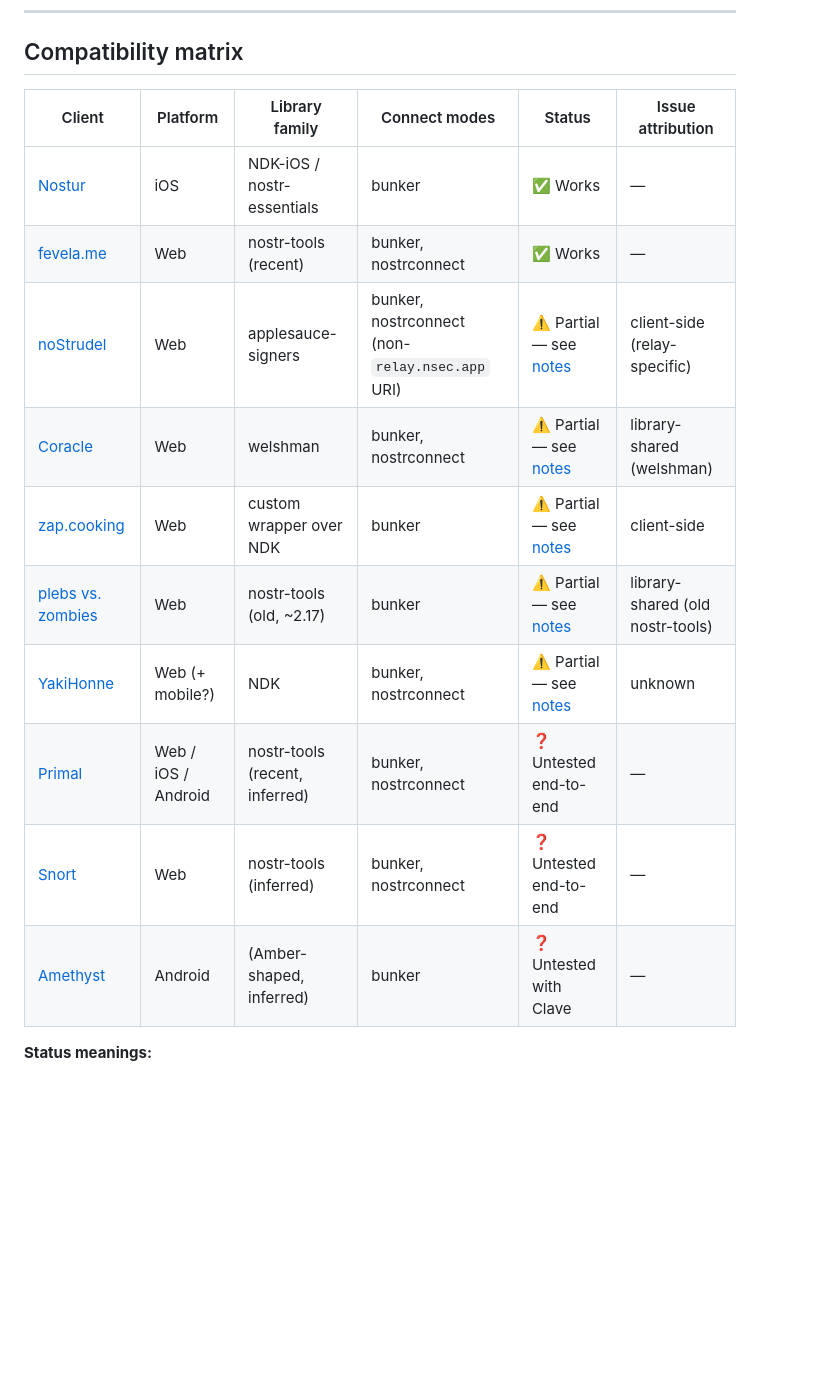
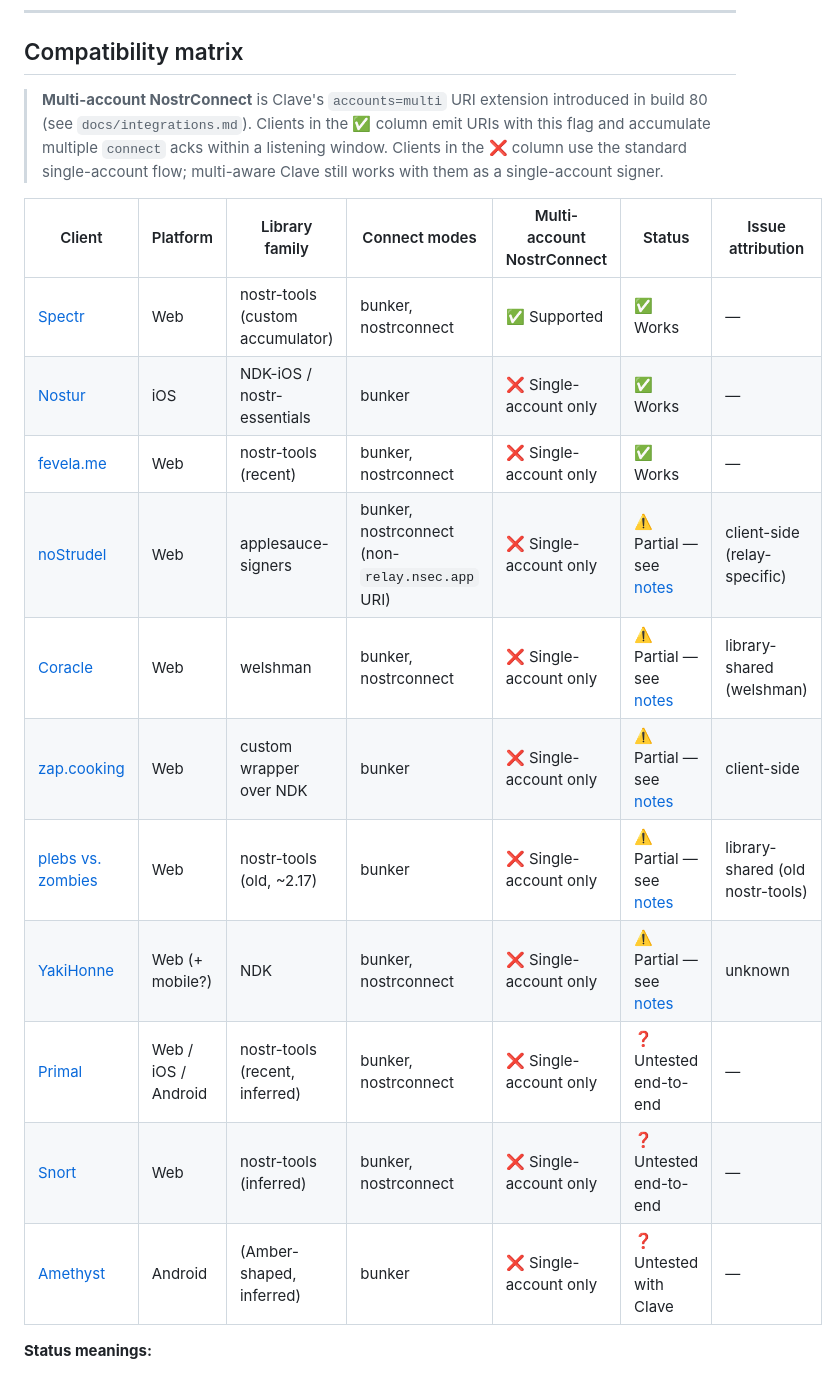
Before and after one commit to DocNR/clave, a Markdown page: docs/nip46-compatibility.md, the part around the change. Rendered like a GitHub page; blank space fills up the shorter version.

```diff
--- a/docs/nip46-compatibility.md
+++ b/docs/nip46-compatibility.md
@@ -83,18 +83,21 @@ Note: this benefits the **client → Clave** direction (delivery to Clave). It d
 
 ## Compatibility matrix
 
-| Client | Platform | Library family | Connect modes | Status | Issue attribution |
-|---|---|---|---|---|---|
-| [Nostur](https://nostur.com) | iOS | NDK-iOS / nostr-essentials | bunker | ✅ Works | — |
-| [fevela.me](https://fevela.me) | Web | nostr-tools (recent) | bunker, nostrconnect | ✅ Works | — |
-| [noStrudel](https://nostrudel.ninja) | Web | applesauce-signers | bunker, nostrconnect (non-`relay.nsec.app` URI) | ⚠️ Partial — see [notes](#nostrudel) | client-side (relay-specific) |
-| [Coracle](https://coracle.social) | Web | welshman | bunker, nostrconnect | ⚠️ Partial — see [notes](#coracle) | library-shared (welshman) |
-| [zap.cooking](https://zap.cooking) | Web | custom wrapper over NDK | bunker | ⚠️ Partial — see [notes](#zapcooking) | client-side |
-| [plebs vs. zombies](https://plebsvszombies.cc) | Web | nostr-tools (old, ~2.17) | bunker | ⚠️ Partial — see [notes](#plebs-vs-zombies) | library-shared (old nostr-tools) |
-| [YakiHonne](https://yakihonne.com) | Web (+ mobile?) | NDK | bunker, nostrconnect | ⚠️ Partial — see [notes](#yakihonne) | unknown |
-| [Primal](https://primal.net) | Web / iOS / Android | nostr-tools (recent, inferred) | bunker, nostrconnect | ❓ Untested end-to-end | — |
-| [Snort](https://snort.social) | Web | nostr-tools (inferred) | bunker, nostrconnect | ❓ Untested end-to-end | — |
-| [Amethyst](https://github.com/vitorpamplona/amethyst) | Android | (Amber-shaped, inferred) | bunker | ❓ Untested with Clave | — |
+> **Multi-account NostrConnect** is Clave's `accounts=multi` URI extension introduced in build 80 (see `docs/integrations.md`). Clients in the ✅ column emit URIs with this flag and accumulate multiple `connect` acks within a listening window. Clients in the ❌ column use the standard single-account flow; multi-aware Clave still works with them as a single-account signer.
+
+| Client | Platform | Library family | Connect modes | Multi-account NostrConnect | Status | Issue attribution |
+|---|---|---|---|---|---|---|
+| [Spectr](https://github.com/DocNR/spectr) | Web | nostr-tools (custom accumulator) | bunker, nostrconnect | ✅ Supported | ✅ Works | — |
+| [Nostur](https://nostur.com) | iOS | NDK-iOS / nostr-essentials | bunker | ❌ Single-account only | ✅ Works | — |
+| [fevela.me](https://fevela.me) | Web | nostr-tools (recent) | bunker, nostrconnect | ❌ Single-account only | ✅ Works | — |
+| [noStrudel](https://nostrudel.ninja) | Web | applesauce-signers | bunker, nostrconnect (non-`relay.nsec.app` URI) | ❌ Single-account only | ⚠️ Partial — see [notes](#nostrudel) | client-side (relay-specific) |
+| [Coracle](https://coracle.social) | Web | welshman | bunker, nostrconnect | ❌ Single-account only | ⚠️ Partial — see [notes](#coracle) | library-shared (welshman) |
+| [zap.cooking](https://zap.cooking) | Web | custom wrapper over NDK | bunker | ❌ Single-account only | ⚠️ Partial — see [notes](#zapcooking) | client-side |
+| [plebs vs. zombies](https://plebsvszombies.cc) | Web | nostr-tools (old, ~2.17) | bunker | ❌ Single-account only | ⚠️ Partial — see [notes](#plebs-vs-zombies) | library-shared (old nostr-tools) |
+| [YakiHonne](https://yakihonne.com) | Web (+ mobile?) | NDK | bunker, nostrconnect | ❌ Single-account only | ⚠️ Partial — see [notes](#yakihonne) | unknown |
+| [Primal](https://primal.net) | Web / iOS / Android | nostr-tools (recent, inferred) | bunker, nostrconnect | ❌ Single-account only | ❓ Untested end-to-end | — |
+| [Snort](https://snort.social) | Web | nostr-tools (inferred) | bunker, nostrconnect | ❌ Single-account only | ❓ Untested end-to-end | — |
+| [Amethyst](https://github.com/vitorpamplona/amethyst) | Android | (Amber-shaped, inferred) | bunker | ❌ Single-account only | ❓ Untested with Clave | — |
 
 **Status meanings:**
 
```
Also changed, not shown: docs/integrations.md (added, +113 -0 lines).
